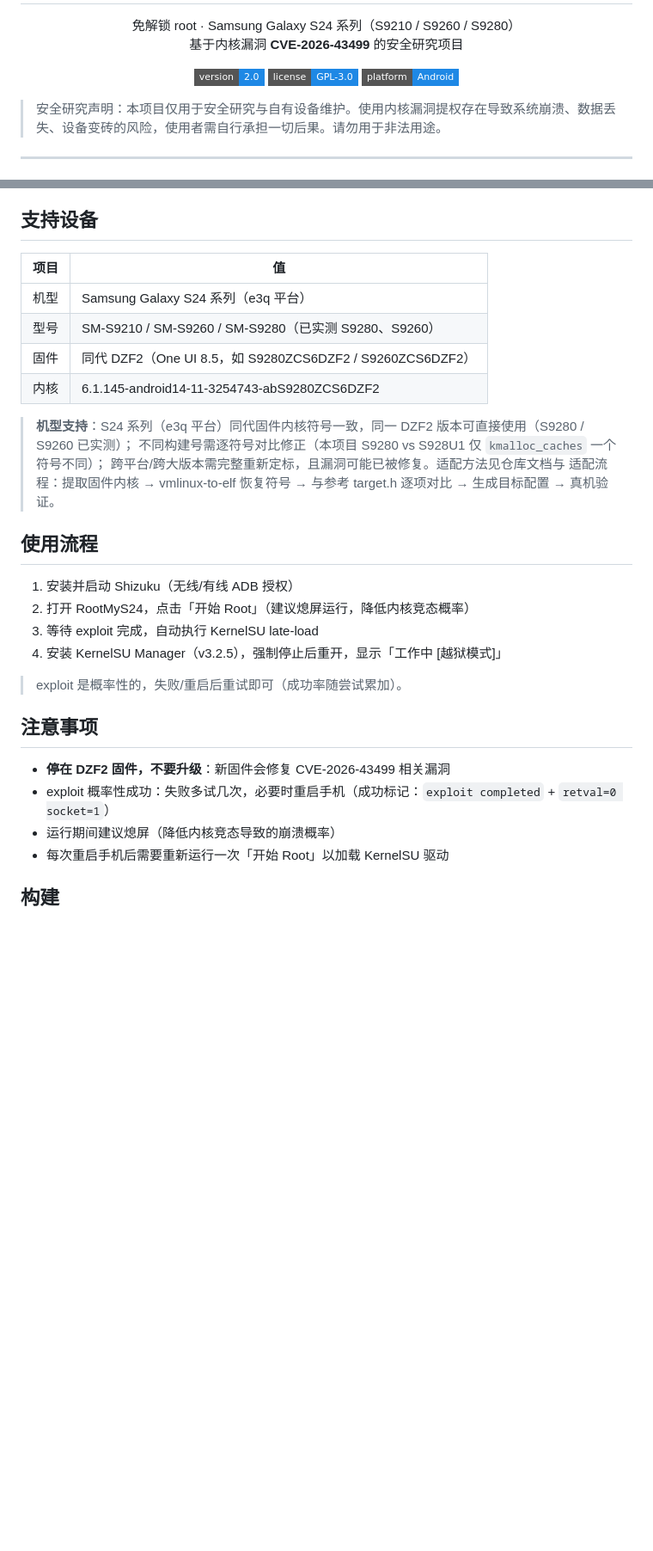
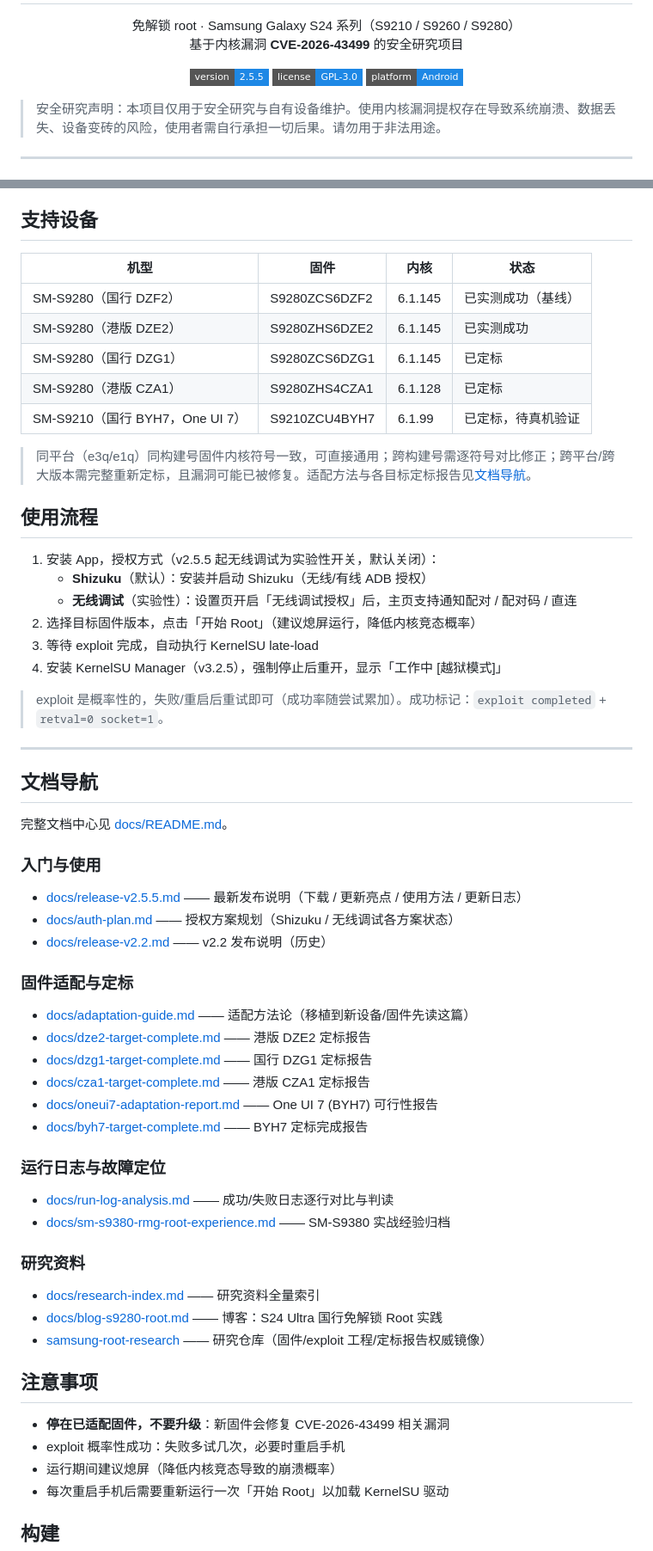
Before and after one commit to NanoTurtle1145/root-my-s24, a Markdown page: README.md, 2 parts joined by grey strips. Shown at 86% size. Drawn GitHub-style; badges without logos; blank space fills up the shorter version.

Commit message:
docs: 文档中心 + README 导航
- 新增 docs/README.md 文档中心：入门/定标/日志/研究四类索引 + 维护约定
- 根 README 重写：新增文档导航章节直达全部 docs
- 更新版本徽章 2.0→2.5.5、支持设备表（DZF2/DZE2/DZG1/CZA1/BYH7 五目标）
- 使用流程补充 v2.5.5 无线调试实验性开关说明
- 校验全部相对链接可解析

```diff
--- a/README.md
+++ b/README.md
@@ -10,7 +10,7 @@
 </p>
 
 <p align="center">
-  <a href="https://github.com/NanoTurtle1145/root-my-s24/releases"><img src="https://img.shields.io/badge/version-2.0-1E88E5?style=flat-square" alt="Version 2.0"></a>
+  <a href="https://github.com/NanoTurtle1145/root-my-s24/releases"><img src="https://img.shields.io/badge/version-2.5.5-1E88E5?style=flat-square" alt="Version 2.5.5"></a>
   <a href="LICENSE"><img src="https://img.shields.io/badge/license-GPL--3.0-1E88E5?style=flat-square" alt="GPL-3.0"></a>
   <a href="https://github.com/NanoTurtle1145/root-my-s24"><img src="https://img.shields.io/badge/platform-Android-1E88E5?style=flat-square" alt="Android"></a>
 </p>
@@ -29,32 +29,63 @@
 
 ## 支持设备
 
-| 项目 | 值 |
-|---|---|
-| 机型 | Samsung Galaxy S24 系列（e3q 平台） |
-| 型号 | SM-S9210 / SM-S9260 / SM-S9280（已实测 S9280、S9260） |
-| 固件 | 同代 DZF2（One UI 8.5，如 S9280ZCS6DZF2 / S9260ZCS6DZF2） |
-| 内核 | 6.1.145-android14-11-3254743-abS9280ZCS6DZF2 |
+| 机型 | 固件 | 内核 | 状态 |
+|---|---|---|---|
+| SM-S9280（国行 DZF2） | S9280ZCS6DZF2 | 6.1.145 | 已实测成功（基线） |
+| SM-S9280（港版 DZE2） | S9280ZHS6DZE2 | 6.1.145 | 已实测成功 |
+| SM-S9280（国行 DZG1） | S9280ZCS6DZG1 | 6.1.145 | 已定标 |
+| SM-S9280（港版 CZA1） | S9280ZHS4CZA1 | 6.1.128 | 已定标 |
+| SM-S9210（国行 BYH7，One UI 7） | S9210ZCU4BYH7 | 6.1.99 | 已定标，待真机验证 |
 
-> **机型支持**：S24 系列（e3q 平台）同代固件内核符号一致，同一 DZF2 版本可直接使用（S9280 / S9260 已实测）；
-> 不同构建号需逐符号对比修正（本项目 S9280 vs S928U1 仅 `kmalloc_caches` 一个符号不同）；
-> 跨平台/跨大版本需完整重新定标，且漏洞可能已被修复。适配方法见仓库文档与
-> 适配流程：提取固件内核 → vmlinux-to-elf 恢复符号 → 与参考 target.h 逐项对比 → 生成目标配置 → 真机验证。
+> 同平台（e3q/e1q）同构建号固件内核符号一致，可直接通用；跨构建号需逐符号对比修正；跨平台/跨大版本需完整重新定标，且漏洞可能已被修复。适配方法与各目标定标报告见[文档导航](#文档导航)。
 
 ## 使用流程
 
-1. 安装并启动 Shizuku（无线/有线 ADB 授权）
-2. 打开 RootMyS24，点击「开始 Root」（建议熄屏运行，降低内核竞态概率）
+1. 安装 App，授权方式（v2.5.5 起无线调试为实验性开关，默认关闭）：
+   - **Shizuku**（默认）：安装并启动 Shizuku（无线/有线 ADB 授权）
+   - **无线调试**（实验性）：设置页开启「无线调试授权」后，主页支持通知配对 / 配对码 / 直连
+2. 选择目标固件版本，点击「开始 Root」（建议熄屏运行，降低内核竞态概率）
 3. 等待 exploit 完成，自动执行 KernelSU late-load
 4. 安装 KernelSU Manager（v3.2.5），强制停止后重开，显示「工作中 <LKM> [越狱模式]」
 
-> exploit 是概率性的，失败/重启后重试即可（成功率随尝试累加）。
+> exploit 是概率性的，失败/重启后重试即可（成功率随尝试累加）。成功标记：`exploit completed` + `retval=0 socket=1`。
 
+---
+
+## 文档导航
+
+完整文档中心见 [docs/README.md](docs/README.md)。
+
+### 入门与使用
+
+- [docs/release-v2.5.5.md](docs/release-v2.5.5.md) —— 最新发布说明（下载 / 更新亮点 / 使用方法 / 更新日志）
+- [docs/auth-plan.md](docs/auth-plan.md) —— 授权方案规划（Shizuku / 无线调试各方案状态）
+- [docs/release-v2.2.md](docs/release-v2.2.md) —— v2.2 发布说明（历史）
+
+### 固件适配与定标
+
+- [docs/adaptation-guide.md](docs/adaptation-guide.md) —— 适配方法论（移植到新设备/固件先读这篇）
+- [docs/dze2-target-complete.md](docs/dze2-target-complete.md) —— 港版 DZE2 定标报告
+- [docs/dzg1-target-complete.md](docs/dzg1-target-complete.md) —— 国行 DZG1 定标报告
+- [docs/cza1-target-complete.md](docs/cza1-target-complete.md) —— 港版 CZA1 定标报告
+- [docs/oneui7-adaptation-report.md](docs/oneui7-adaptation-report.md) —— One UI 7 (BYH7) 可行性报告
+- [docs/byh7-target-complete.md](docs/byh7-target-complete.md) —— BYH7 定标完成报告
+
+### 运行日志与故障定位
+
+- [docs/run-log-analysis.md](docs/run-log-analysis.md) —— 成功/失败日志逐行对比与判读
+- [docs/sm-s9380-rmg-root-experience.md](docs/sm-s9380-rmg-root-experience.md) —— SM-S9380 实战经验归档
+
+### 研究资料
+
+- [docs/research-index.md](docs/research-index.md) —— 研究资料全量索引
+- [docs/blog-s9280-root.md](docs/blog-s9280-root.md) —— 博客：S24 Ultra 国行免解锁 Root 实践
+- [samsung-root-research](https://github.com/NanoTurtle1145/samsung-root-research) —— 研究仓库（固件/exploit 工程/定标报告权威镜像）
 
 ## 注意事项
 
-- **停在 DZF2 固件，不要升级**：新固件会修复 CVE-2026-43499 相关漏洞
-- exploit 概率性成功：失败多试几次，必要时重启手机（成功标记：`exploit completed` + `retval=0 socket=1`）
+- **停在已适配固件，不要升级**：新固件会修复 CVE-2026-43499 相关漏洞
+- exploit 概率性成功：失败多试几次，必要时重启手机
 - 运行期间建议熄屏（降低内核竞态导致的崩溃概率）
 - 每次重启手机后需要重新运行一次「开始 Root」以加载 KernelSU 驱动
 
```
